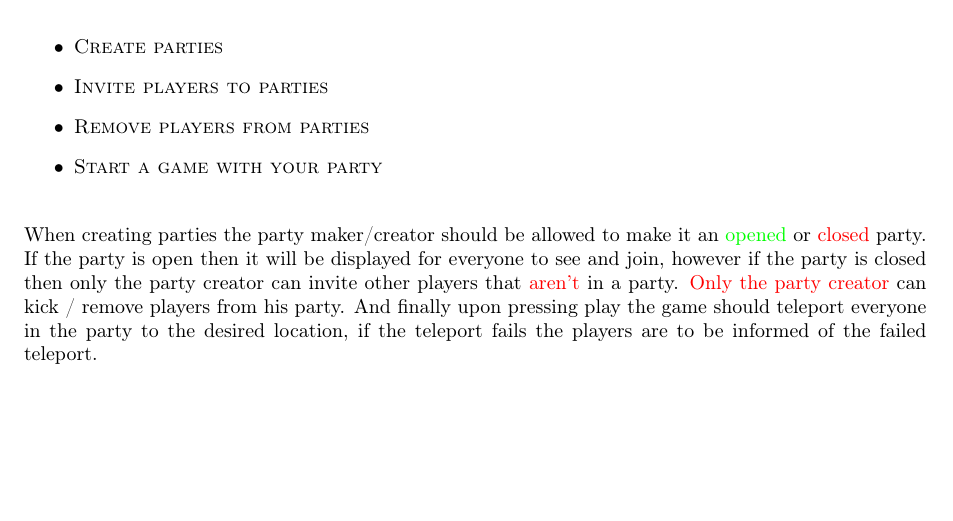
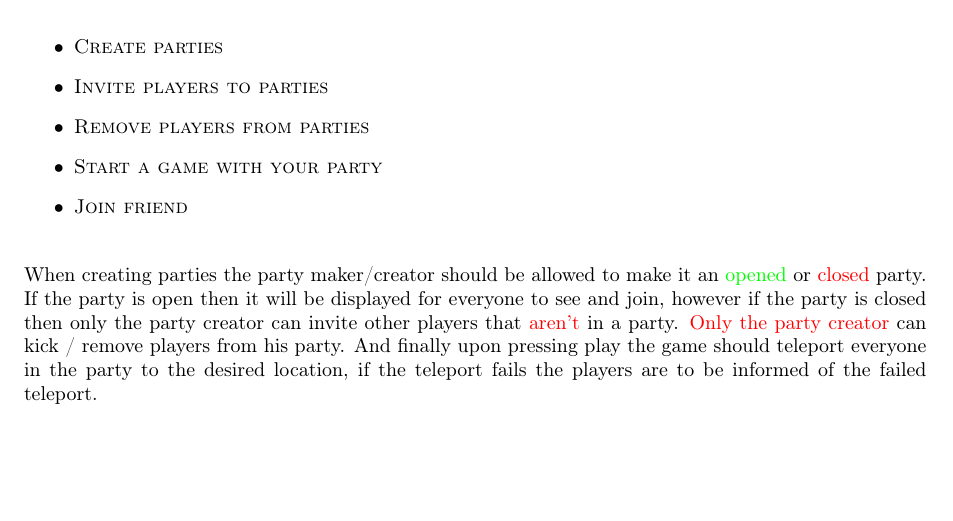
Before and after one commit to MallocF/PixelCafeDocumentation, a LaTeX paper (gameDoc.tex): part of page 3 of 3, cut so that both start at the same text. Compiled offline with pdfLaTeX.

Commit message:
Add Join friends as an item to the itemized list that features all the given options for the party UI's

```diff
--- a/gameDoc.tex
+++ b/gameDoc.tex
@@ -90,6 +90,7 @@
         \item \sc{Invite players to parties}
         \item \sc{Remove players from parties}
         \item \sc{Start a game with your party}
+        \item \sc{Join friend}
     \end{itemize}
 
     \vspace{5mm}
```
Also changed, not shown: gameDoc.tex (1 more changed lines).
